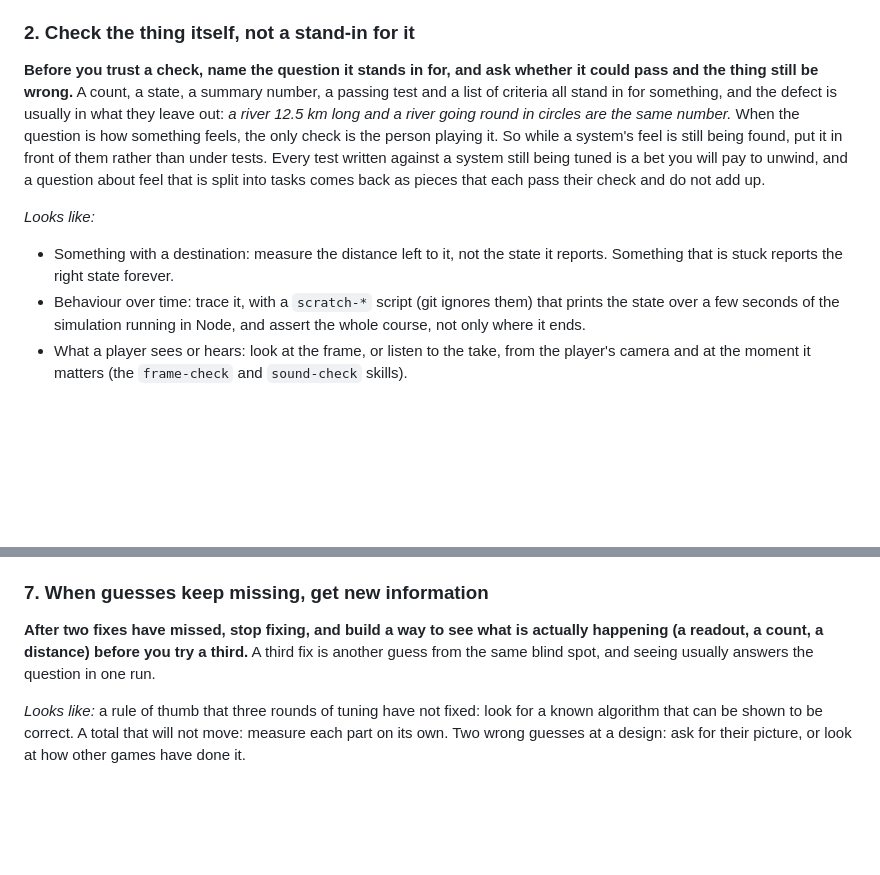
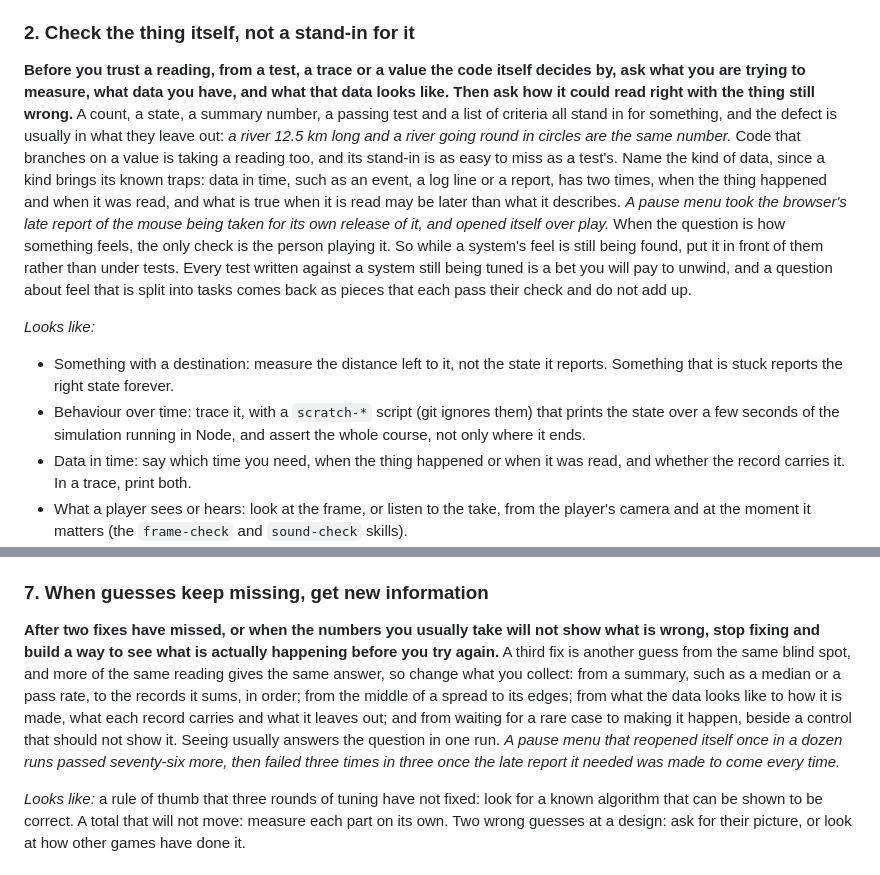
Before and after one commit to collagen-collective/ts-game-template, a Markdown page: CLAUDE.md, 2 parts joined by grey strips. Rendered like a GitHub page; blank space fills up the shorter version.

Commit message:
Ask what a reading measures, and change what you collect when it will not show
Principle 2's trigger was "before you trust a check", and code that branches
on a value did not read as a check: a pause menu in dragon read the browser's
late report of the mouse being taken as its own release, three fixes running.
Its bold line now asks of any reading what you are trying to measure, what
data you have and what it looks like, and names data in time's two times.

Principle 7 now says what to do when the usual numbers will not show what is
wrong: change what you collect, from summaries to records, from the middle to
the edges, from how the data looks to how it is made, and from waiting for a
rare case to making it happen beside a control.

Raised from dragon (collagen-collective/ts-dragon#120, design log
2026-10-19 · The menu came back over play because the report of the mouse
taken was heard after the Escapes had let it go…), worded with its designer.

Co-Authored-By: Claude Opus 5.5 <noreply@anthropic.com>
Claude-Session: https://claude.ai/code/session_01SQS8A1CJAq6vkHD44eKqHG

```diff
--- a/CLAUDE.md
+++ b/CLAUDE.md
@@ -89,10 +89,16 @@ invulnerable in every green build for weeks.*
 
 ### 2. Check the thing itself, not a stand-in for it
 
-**Before you trust a check, name the question it stands in for, and ask whether it could pass and
-the thing still be wrong.** A count, a state, a summary number, a passing test and a list of
-criteria all stand in for something, and the defect is usually in what they leave out: *a river
-12.5 km long and a river going round in circles are the same number.* When the question is how
+**Before you trust a reading, from a test, a trace or a value the code itself decides by, ask what
+you are trying to measure, what data you have, and what that data looks like. Then ask how it could
+read right with the thing still wrong.** A count, a state, a summary number, a passing test and a
+list of criteria all stand in for something, and the defect is usually in what they leave out: *a
+river 12.5 km long and a river going round in circles are the same number.* Code that branches on
+a value is taking a reading too, and its stand-in is as easy to miss as a test's. Name the kind of
+data, since a kind brings its known traps: data in time, such as an event, a log line or a report,
+has two times, when the thing happened and when it was read, and what is true when it is read may
+be later than what it describes. *A pause menu took the browser's late report of the mouse being
+taken for its own release of it, and opened itself over play.* When the question is how
 something feels, the only check is the person playing it. So while a system's feel is still being
 found, put it in front of them rather than under tests. Every test written against a system still
 being tuned is a bet you will pay to unwind, and a question about feel that is split into tasks
@@ -104,6 +110,8 @@ comes back as pieces that each pass their check and do not add up.
 - Behaviour over time: trace it, with a `scratch-*` script (git ignores them) that prints the state
   over a few seconds of the simulation running in Node, and assert the whole course, not only where
   it ends.
+- Data in time: say which time you need, when the thing happened or when it was read, and whether
+  the record carries it. In a trace, print both.
 - What a player sees or hears: look at the frame, or listen to the take, from the player's camera
   and at the moment it matters (the `frame-check` and `sound-check` skills).
 - A new thing to find or do: find it from where a player stands, with only the screen and the
@@ -196,9 +204,15 @@ read, and only the readout's line naming the running option caught it.*
 
 ### 7. When guesses keep missing, get new information
 
-**After two fixes have missed, stop fixing, and build a way to see what is actually happening (a
-readout, a count, a distance) before you try a third.** A third fix is another guess from the same
-blind spot, and seeing usually answers the question in one run.
+**After two fixes have missed, or when the numbers you usually take will not show what is wrong,
+stop fixing and build a way to see what is actually happening before you try again.** A third fix
+is another guess from the same blind spot, and more of the same reading gives the same answer, so
+change what you collect: from a summary, such as a median or a pass rate, to the records it sums,
+in order; from the middle of a spread to its edges; from what the data looks like to how it is
+made, what each record carries and what it leaves out; and from waiting for a rare case to making
+it happen, beside a control that should not show it. Seeing usually answers the question in one
+run. *A pause menu that reopened itself once in a dozen runs passed seventy-six more, then failed
+three times in three once the late report it needed was made to come every time.*
 
 *Looks like:* a rule of thumb that three rounds of tuning have not fixed: look for a known algorithm
 that can be shown to be correct. A total that will not move: measure each part on its own. Two
```
